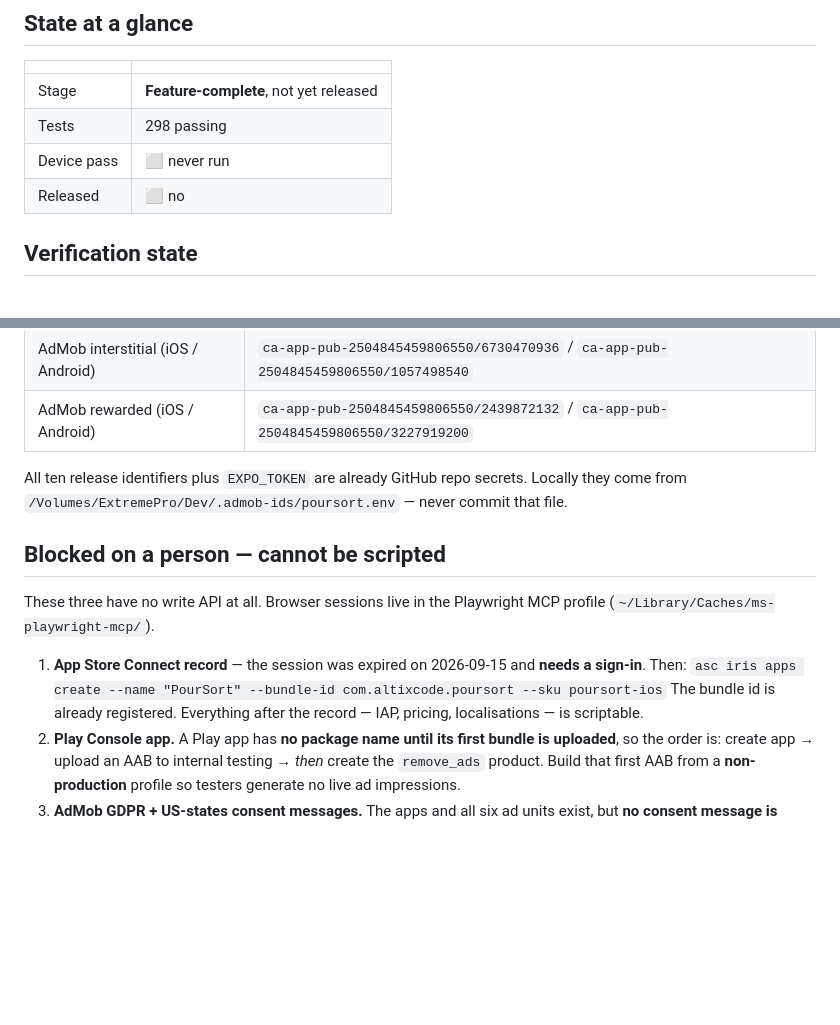
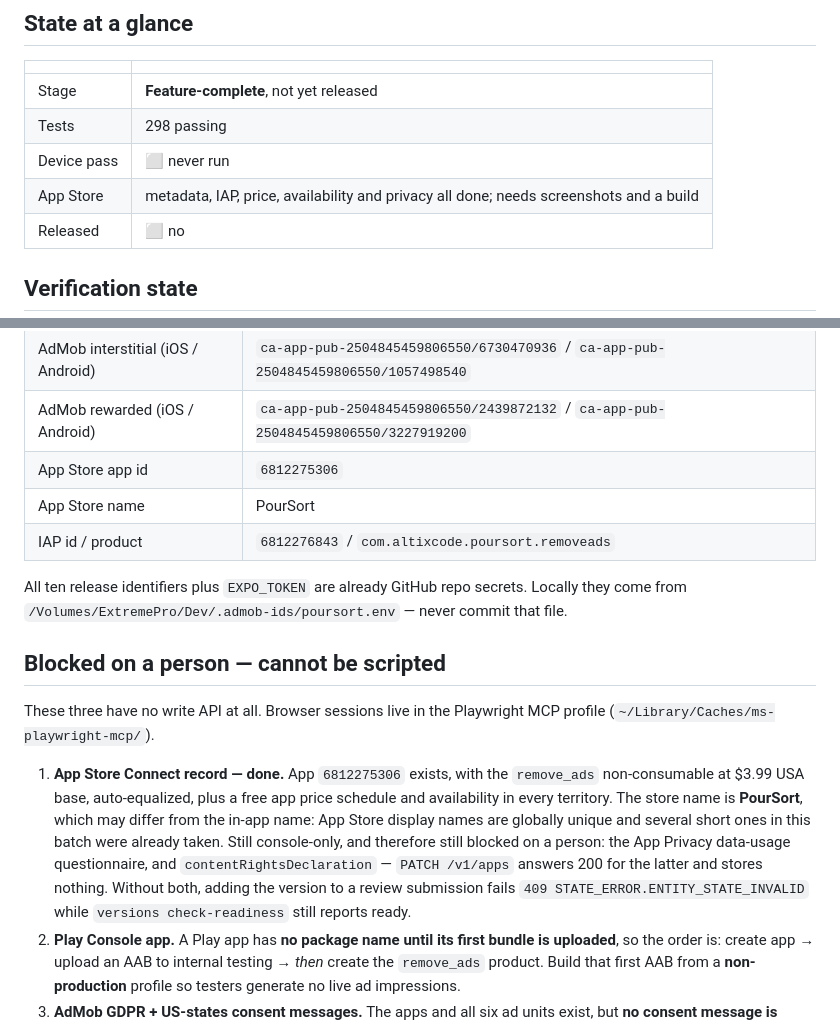
Before and after one commit to AltixCode/poursort, a Markdown page: HANDOFF.md, 2 parts joined by grey strips. Rendered like a GitHub page; blank space fills up the shorter version.

Commit message:
Update the handoff with the App Store state
Co-Authored-By: Claude Opus 5 (1M context) <noreply@anthropic.com>
Claude-Session: https://claude.ai/code/session_013y1aNk1S9TTm2VM4kH5B3W

```diff
--- a/HANDOFF.md
+++ b/HANDOFF.md
@@ -14,6 +14,7 @@ Portfolio rules: `Dev/AGENTS.md`, then `Dev/docs/agents/18-app-lifecycle.md`.
 | Stage | **Feature-complete**, not yet released |
 | Tests | 298 passing |
 | Device pass | ⬜ never run |
+| App Store | metadata, IAP, price, availability and privacy all done; needs screenshots and a build |
 | Released | ⬜ no |
 
 ## Verification state
@@ -73,6 +74,9 @@ Changing a bundle id means deleting and recreating the RevenueCat app, which
 | AdMob banner (iOS / Android) | `ca-app-pub-2504845459806550/2370580212` / `ca-app-pub-2504845459806550/9625806594` |
 | AdMob interstitial (iOS / Android) | `ca-app-pub-2504845459806550/6730470936` / `ca-app-pub-2504845459806550/1057498540` |
 | AdMob rewarded (iOS / Android) | `ca-app-pub-2504845459806550/2439872132` / `ca-app-pub-2504845459806550/3227919200` |
+| App Store app id | `6812275306` |
+| App Store name | PourSort |
+| IAP id / product | `6812276843` / `com.altixcode.poursort.removeads` |
 
 All ten release identifiers plus `EXPO_TOKEN` are already GitHub repo secrets.
 Locally they come from `/Volumes/ExtremePro/Dev/.admob-ids/poursort.env` —
@@ -83,11 +87,17 @@ never commit that file.
 These three have no write API at all. Browser sessions live in the Playwright
 MCP profile (`~/Library/Caches/ms-playwright-mcp/`).
 
-1. **App Store Connect record** — the session was expired on 2026-09-15 and
-   **needs a sign-in**. Then:
-   `asc iris apps create --name "PourSort" --bundle-id com.altixcode.poursort --sku poursort-ios`
-   The bundle id is already registered. Everything after the record — IAP,
-   pricing, localisations — is scriptable.
+1. **App Store Connect record — done.** App `6812275306` exists, with
+   the `remove_ads` non-consumable at $3.99 USA base, auto-equalized, plus a
+   free app price schedule and availability in every territory. The store name
+   is **PourSort**, which may differ from the in-app name: App
+   Store display names are globally unique and several short ones in this batch
+   were already taken.
+   Still console-only, and therefore still blocked on a person: the App Privacy
+   data-usage questionnaire, and `contentRightsDeclaration` — `PATCH /v1/apps`
+   answers 200 for the latter and stores nothing. Without both, adding the
+   version to a review submission fails `409 STATE_ERROR.ENTITY_STATE_INVALID`
+   while `versions check-readiness` still reports ready.
 2. **Play Console app.** A Play app has **no package name until its first bundle
    is uploaded**, so the order is: create app → upload an AAB to internal testing
    → *then* create the `remove_ads` product. Build that first AAB from a
```
